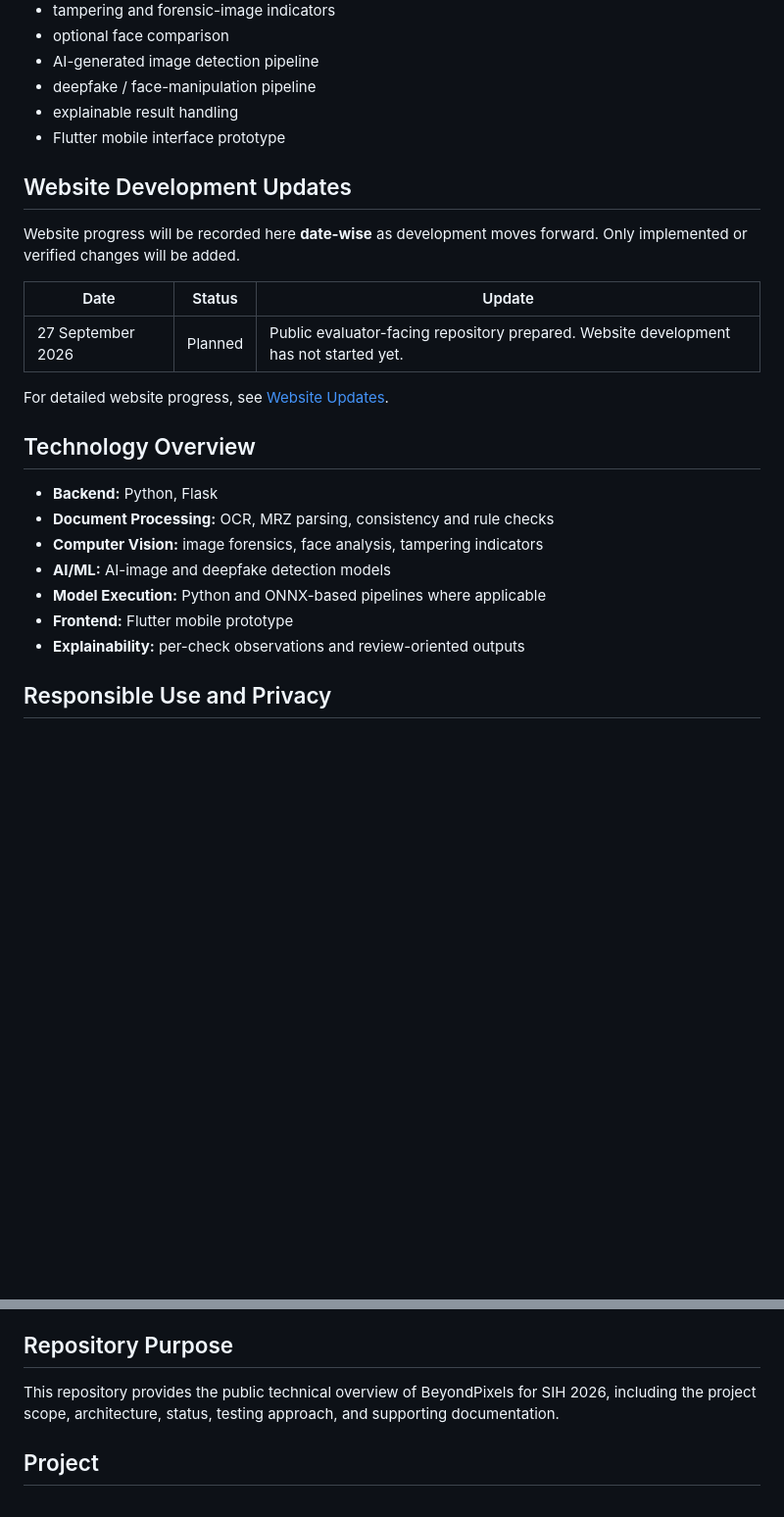
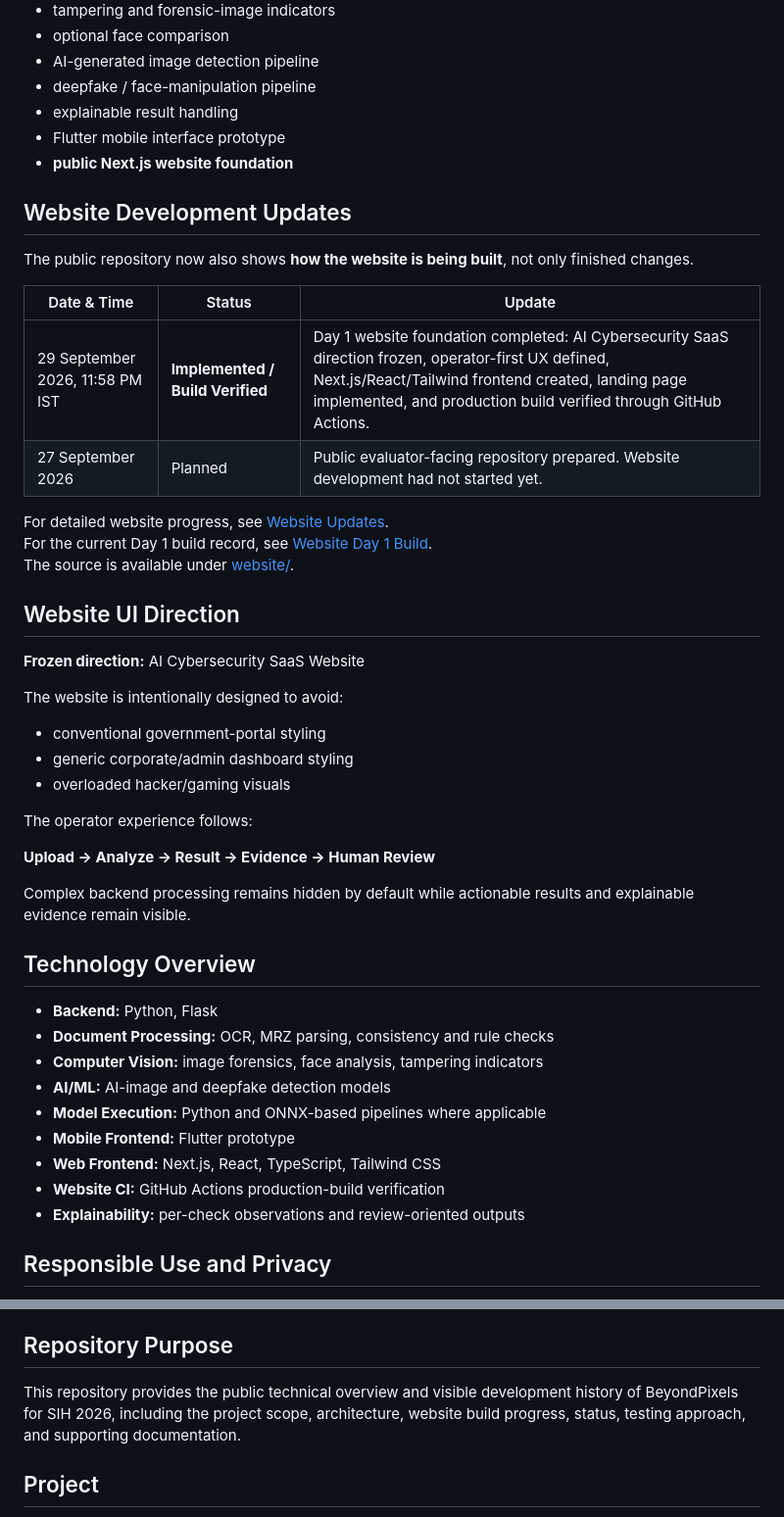
Before and after one commit to Lucifer-358-coder/BeyondPixels-SIH-2026, a Markdown page: README.md, 2 parts joined by grey strips. Shown at 98% size. GitHub-like rendering; blank space fills up the shorter version.

Commit message:
docs: publish verified Day 1 website milestone

```diff
--- a/README.md
+++ b/README.md
@@ -92,16 +92,36 @@ Current development includes:
 - deepfake / face-manipulation pipeline
 - explainable result handling
 - Flutter mobile interface prototype
+- **public Next.js website foundation**
 
 ## Website Development Updates
 
-Website progress will be recorded here **date-wise** as development moves forward. Only implemented or verified changes will be added.
+The public repository now also shows **how the website is being built**, not only finished changes.
 
-| Date | Status | Update |
+| Date & Time | Status | Update |
 | --- | --- | --- |
-| 27 September 2026 | Planned | Public evaluator-facing repository prepared. Website development has not started yet. |
+| 29 September 2026, 11:58 PM IST | **Implemented / Build Verified** | Day 1 website foundation completed: AI Cybersecurity SaaS direction frozen, operator-first UX defined, Next.js/React/Tailwind frontend created, landing page implemented, and production build verified through GitHub Actions. |
+| 27 September 2026 | Planned | Public evaluator-facing repository prepared. Website development had not started yet. |
 
 For detailed website progress, see [Website Updates](docs/WEBSITE_UPDATES.md).
+For the current Day 1 build record, see [Website Day 1 Build](docs/WEBSITE_DAY_1_BUILD.md).
+The source is available under [website/](website/).
+
+## Website UI Direction
+
+**Frozen direction:** AI Cybersecurity SaaS Website
+
+The website is intentionally designed to avoid:
+
+- conventional government-portal styling
+- generic corporate/admin dashboard styling
+- overloaded hacker/gaming visuals
+
+The operator experience follows:
+
+**Upload → Analyze → Result → Evidence → Human Review**
+
+Complex backend processing remains hidden by default while actionable results and explainable evidence remain visible.
 
 ## Technology Overview
 
@@ -110,7 +130,9 @@ For detailed website progress, see [Website Updates](docs/WEBSITE_UPDATES.md).
 - **Computer Vision:** image forensics, face analysis, tampering indicators
 - **AI/ML:** AI-image and deepfake detection models
 - **Model Execution:** Python and ONNX-based pipelines where applicable
-- **Frontend:** Flutter mobile prototype
+- **Mobile Frontend:** Flutter prototype
+- **Web Frontend:** Next.js, React, TypeScript, Tailwind CSS
+- **Website CI:** GitHub Actions production-build verification
 - **Explainability:** per-check observations and review-oriented outputs
 
 ## Responsible Use and Privacy
@@ -129,7 +151,7 @@ Possible future integrations may include authorized passport, visa, identity, bl
 
 ## Repository Purpose
 
-This repository provides the public technical overview of BeyondPixels for SIH 2026, including the project scope, architecture, status, testing approach, and supporting documentation.
+This repository provides the public technical overview and visible development history of BeyondPixels for SIH 2026, including the project scope, architecture, website build progress, status, testing approach, and supporting documentation.
 
 ## Project
 
```
